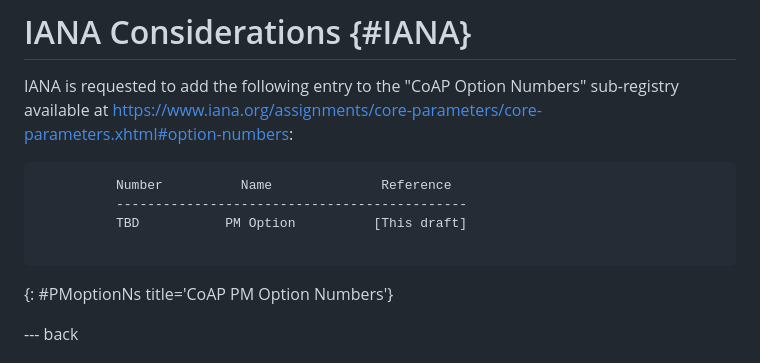
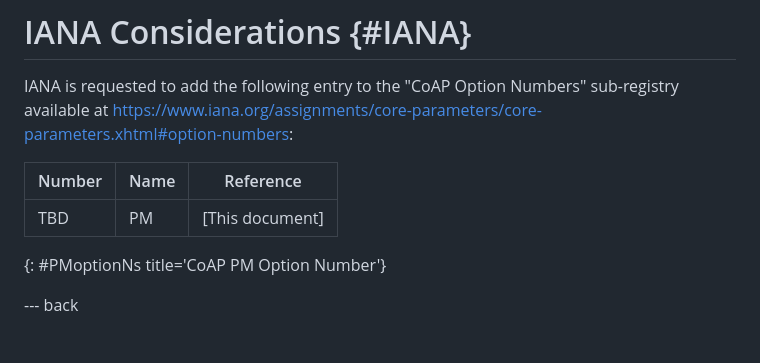
Before and after one commit to core-wg/coap-pm, a Markdown page: draft-ietf-core-coap-pm.md, the part around one of its changes. Drawn GitHub-style.

```diff
--- a/draft-ietf-core-coap-pm.md
+++ b/draft-ietf-core-coap-pm.md
@@ -633,13 +628,10 @@ IANA is requested to add the following entry to the "CoAP Option
 Numbers" sub-registry available at
 https://www.iana.org/assignments/core-parameters/core-parameters.xhtml#option-numbers:
 
-~~~~
-          Number          Name              Reference
-          ---------------------------------------------
-          TBD           PM Option          [This draft]
-
-~~~~
-{: #PMoptionNs title='CoAP PM Option Numbers'}
+| Number | Name | Reference       |
+|--------|------|-----------------|
+| TBD    | PM   | [This document] |
+{: #PMoptionNs title='CoAP PM Option Number'}
 
 
 --- back
```
Also changed, not shown: other parts of draft-ietf-core-coap-pm.md (+4 -9 lines).
